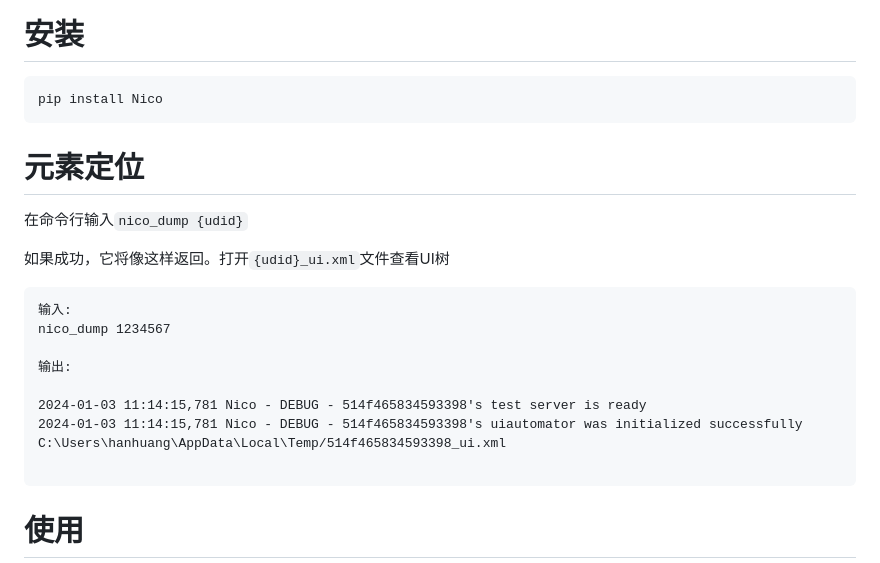
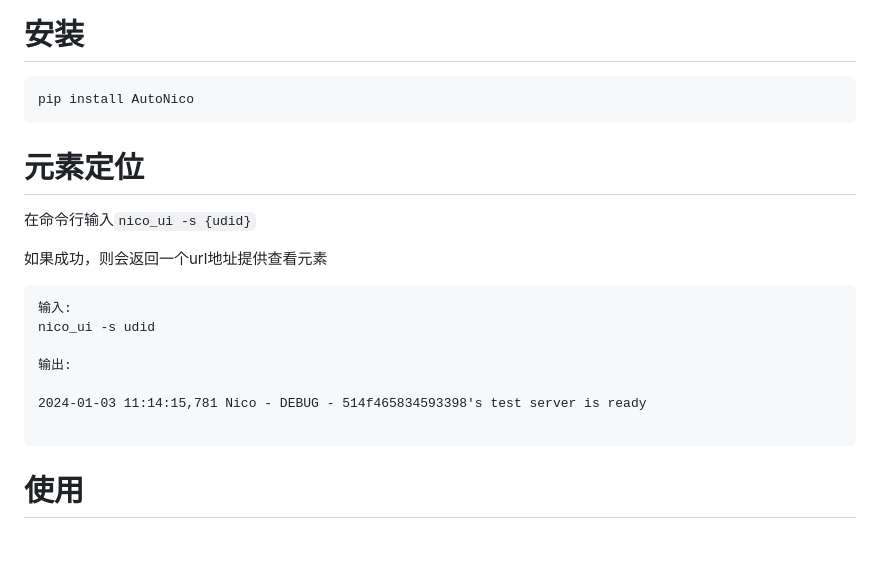
Before and after one commit to letmeNo1/Nico, a Markdown page: README.md, the part around the change. Drawn GitHub-style; blank space fills up the shorter version.

````diff
--- a/README.md
+++ b/README.md
@@ -292,26 +292,24 @@ Nico是一个基于`UIAUTOMATION2`的自动化测试框架，全程后台执行
 ===============
 
 ```
-pip install Nico
+pip install AutoNico
 ```
 
 
 元素定位
 ===============
 
-在命令行输入`nico_dump {udid}`
+在命令行输入`nico_ui -s {udid}`
 
-如果成功，它将像这样返回。打开`{udid}_ui.xml`文件查看UI树
+如果成功，则会返回一个url地址提供查看元素
 
 ```
 输入:
-nico_dump 1234567
+nico_ui -s udid
 
 输出:
 
 2024-01-03 11:14:15,781 Nico - DEBUG - 514f465834593398's test server is ready
-2024-01-03 11:14:15,781 Nico - DEBUG - 514f465834593398's uiautomator was initialized successfully
-C:\Users\hanhuang\AppData\Local\Temp/514f465834593398_ui.xml
 
 ```
 
````
